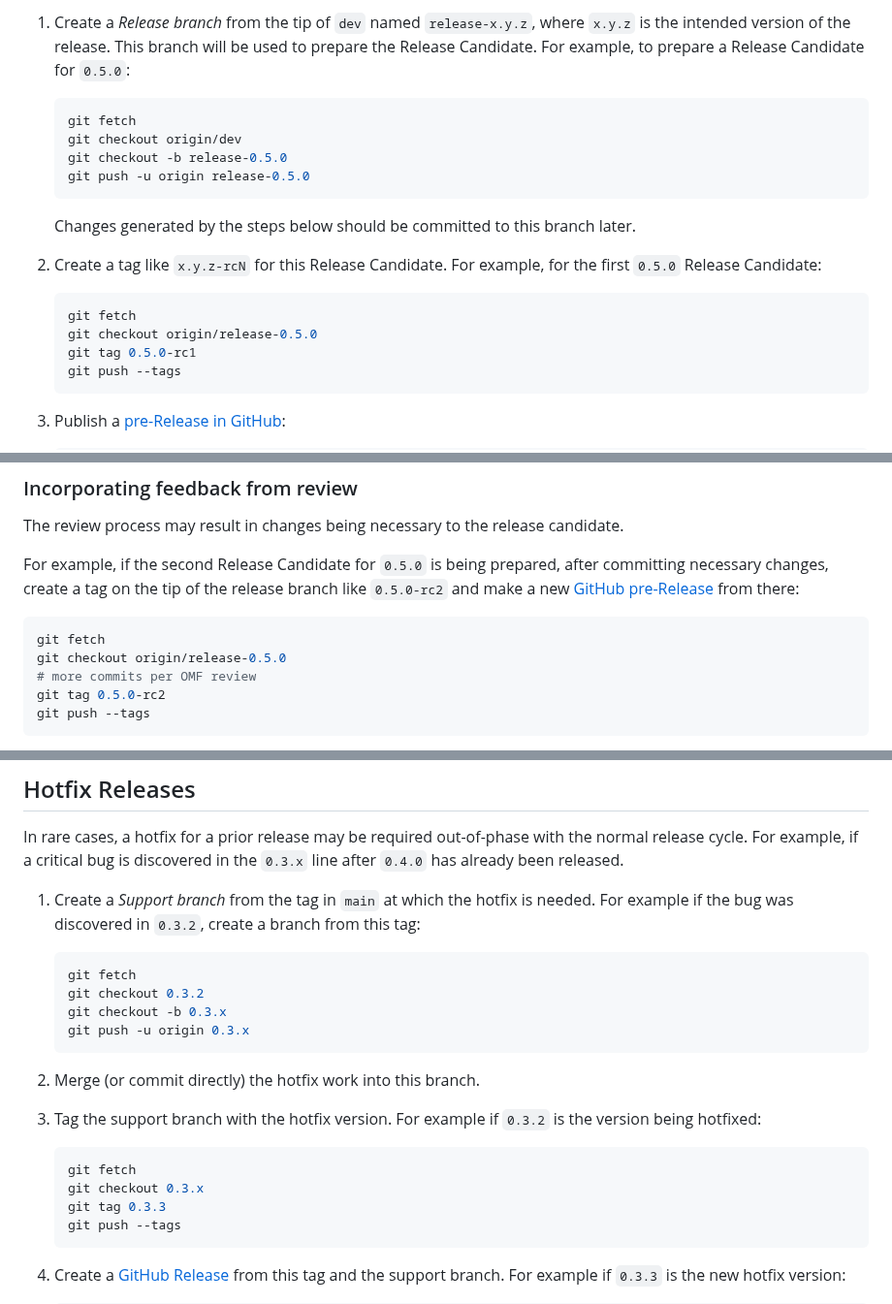
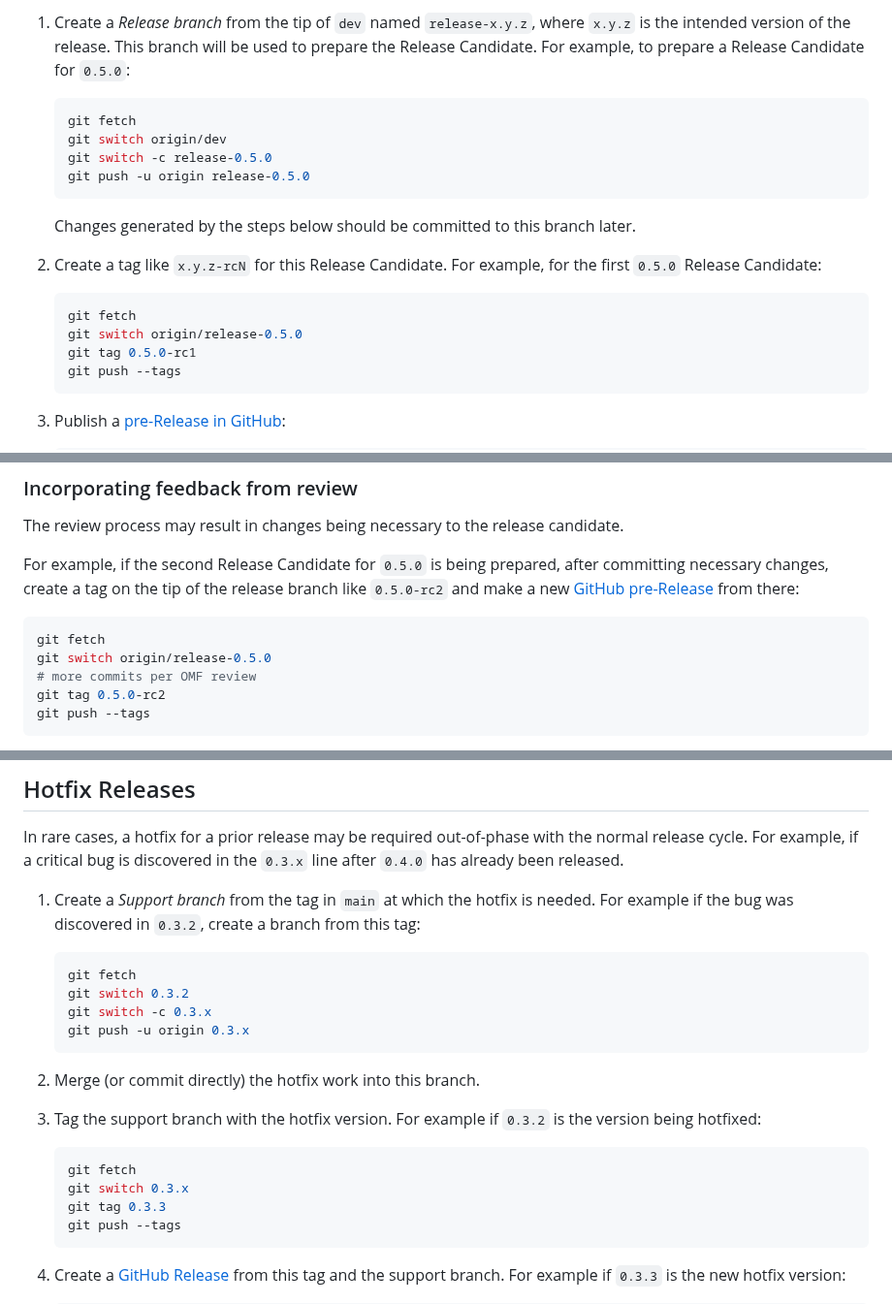
Before and after one commit to DSACMS/ospo-guide, a Markdown page: content/outbound/release-guidelines.md, 3 parts joined by grey strips. Shown at 97% size. Rendered like a GitHub page.

Commit message:
Replace git-checkout with git-switch in guides
The functionality of git-checkout was split into git-switch and
git-restore in version 2.23 (2019-08) in order to be (slightly) less
confusing. The checkout command won't go away soon, but switch will
likely be easier for new users to remember.

````diff
--- a/content/outbound/release-guidelines.md
+++ b/content/outbound/release-guidelines.md
@@ -98,8 +98,8 @@ The following steps outline the process to prepare a Release Candidate for a giv
 
    ```bash
    git fetch
-   git checkout origin/dev
-   git checkout -b release-0.5.0
+   git switch origin/dev
+   git switch -c release-0.5.0
    git push -u origin release-0.5.0
    ```
 
@@ -109,7 +109,7 @@ The following steps outline the process to prepare a Release Candidate for a giv
 
    ```bash
    git fetch
-   git checkout origin/release-0.5.0
+   git switch origin/release-0.5.0
    git tag 0.5.0-rc1
    git push --tags
    ```
@@ -136,7 +136,7 @@ For example, if the second Release Candidate for `0.5.0` is being prepared, afte
 
 ```bash
 git fetch
-git checkout origin/release-0.5.0
+git switch origin/release-0.5.0
 # more commits per OMF review
 git tag 0.5.0-rc2
 git push --tags
@@ -198,8 +198,8 @@ In rare cases, a hotfix for a prior release may be required out-of-phase with th
 
    ```bash
    git fetch
-   git checkout 0.3.2
-   git checkout -b 0.3.x
+   git switch 0.3.2
+   git switch -c 0.3.x
    git push -u origin 0.3.x
    ```
 
@@ -209,7 +209,7 @@ In rare cases, a hotfix for a prior release may be required out-of-phase with th
 
    ```bash
    git fetch
-   git checkout 0.3.x
+   git switch 0.3.x
    git tag 0.3.3
    git push --tags
    ```
````
Also changed, not shown: content/resources/github101.md (+1 -1 lines).
